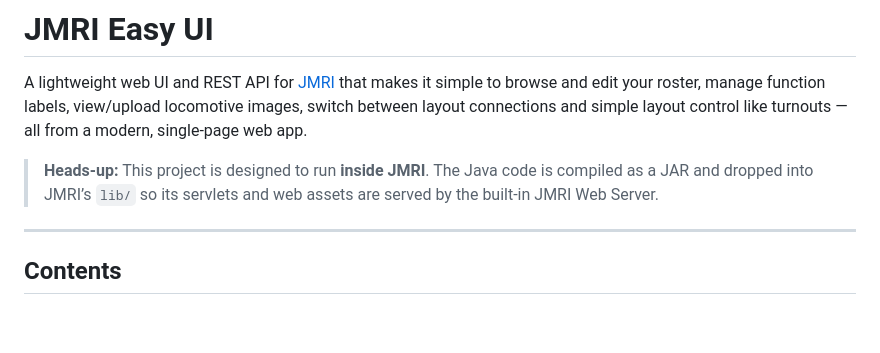
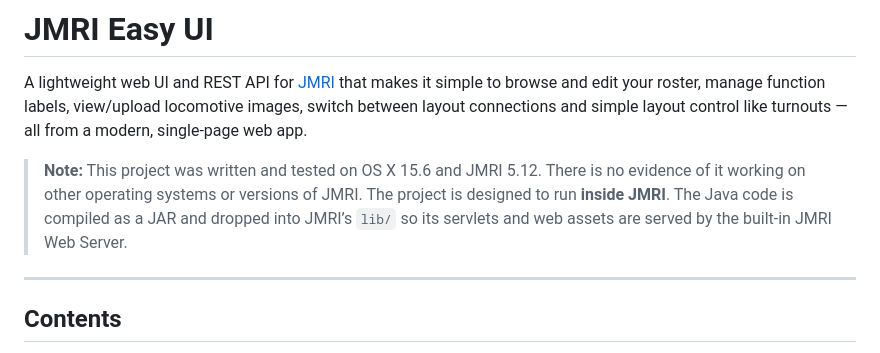
Before and after one commit to xFrieDSpuDx/JMRI-Easy-UI, a Markdown page: README.md, the part around the change. GitHub-like rendering; blank space fills up the shorter version.

Commit message:
Added warning of dev environment

```diff
--- a/README.md
+++ b/README.md
@@ -2,7 +2,7 @@
 
 A lightweight web UI and REST API for [JMRI](https://www.jmri.org/) that makes it simple to browse and edit your roster, manage function labels, view/upload locomotive images, switch between layout connections and simple layout control like turnouts — all from a modern, single‑page web app.
 
-> **Heads‑up:** This project is designed to run **inside JMRI**. The Java code is compiled as a JAR and dropped into JMRI’s `lib/` so its servlets and web assets are served by the built‑in JMRI Web Server.
+> **Note:** This project was written and tested on OS X 15.6 and JMRI 5.12. There is no evidence of it working on other operating systems or versions of JMRI. The project is designed to run **inside JMRI**. The Java code is compiled as a JAR and dropped into JMRI’s `lib/` so its servlets and web assets are served by the built‑in JMRI Web Server.
 
 ---
 
```
